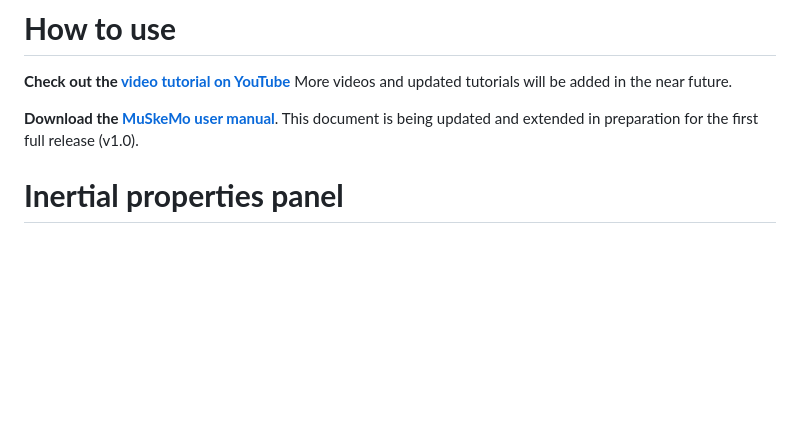
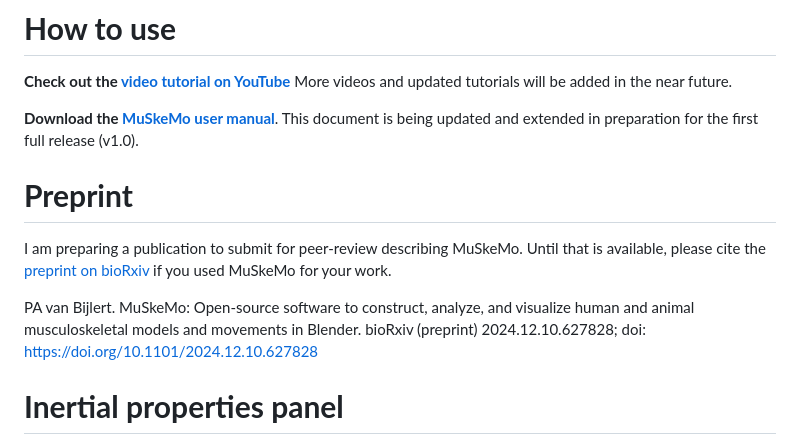
Before and after one commit to PashavanBijlert/MuSkeMo, a Markdown page: README.md, the part around the change. Rendered like a GitHub page; blank space fills up the shorter version.

```diff
--- a/README.md
+++ b/README.md
@@ -11,6 +11,12 @@ To install: In Blender, go to Edit > preferences > Add-ons and then click "Insta
 **Check out the [video tutorial on YouTube](https://www.youtube.com/watch?v=9eMm9YalXtg)** More videos and updated tutorials will be added in the near future.
 
 **Download the [MuSkeMo user manual](https://github.com/PashavanBijlert/MuSkeMo/blob/main/MuSkeMo%20manual/MuSkeMo%20manual.pdf)**. This document is being updated and extended in preparation for the first full release (v1.0).
+
+# **Preprint**
+
+I am preparing a publication to submit for peer-review describing MuSkeMo. Until that is available, please cite the [preprint on bioRxiv](https://www.biorxiv.org/content/10.1101/2024.12.10.627828v1) if you used MuSkeMo for your work.
+
+PA van Bijlert. MuSkeMo: Open-source software to construct, analyze, and visualize human and animal musculoskeletal models and movements in Blender. bioRxiv (preprint) 2024.12.10.627828; doi: https://doi.org/10.1101/2024.12.10.627828
 
 # **Inertial properties panel**
 
```
